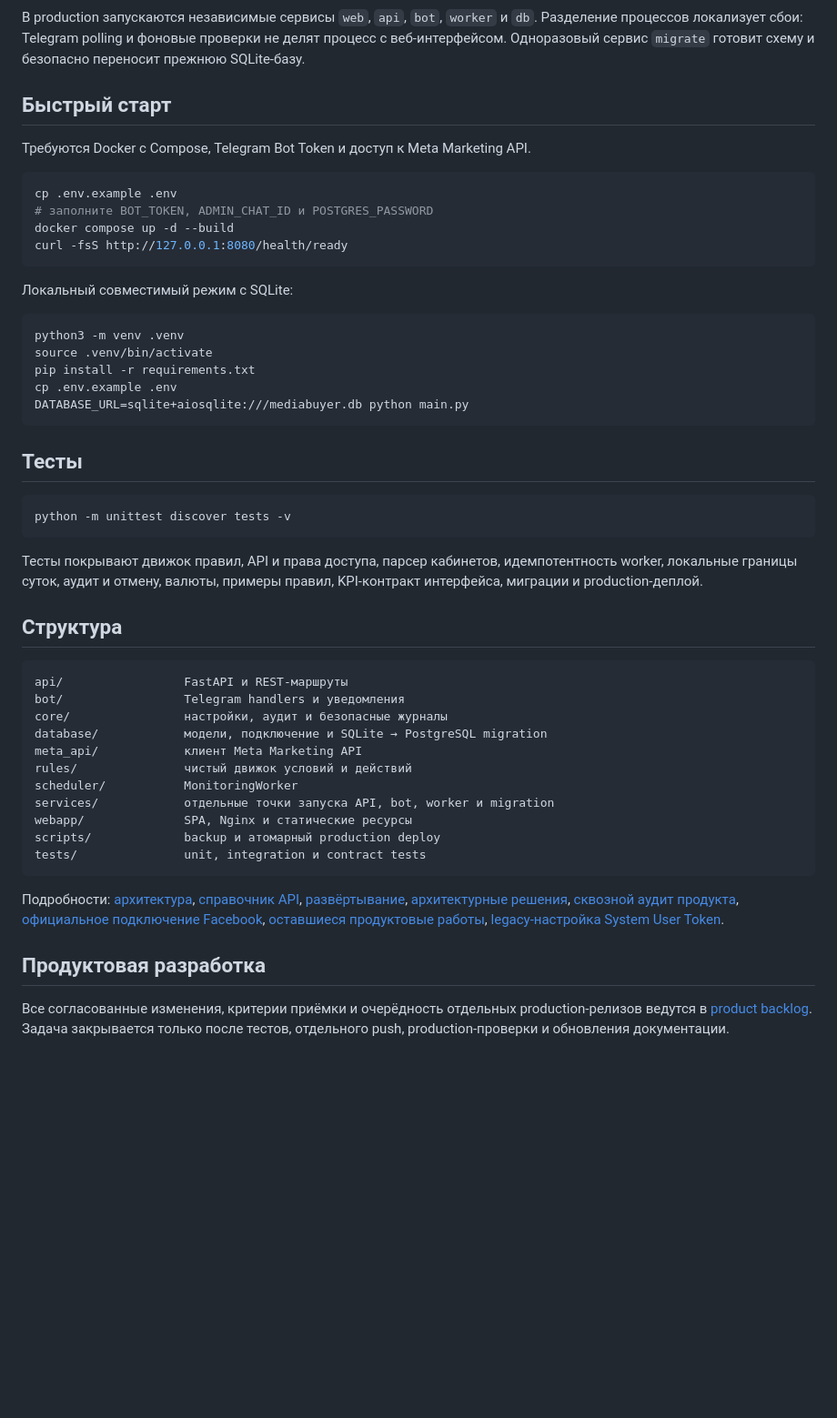
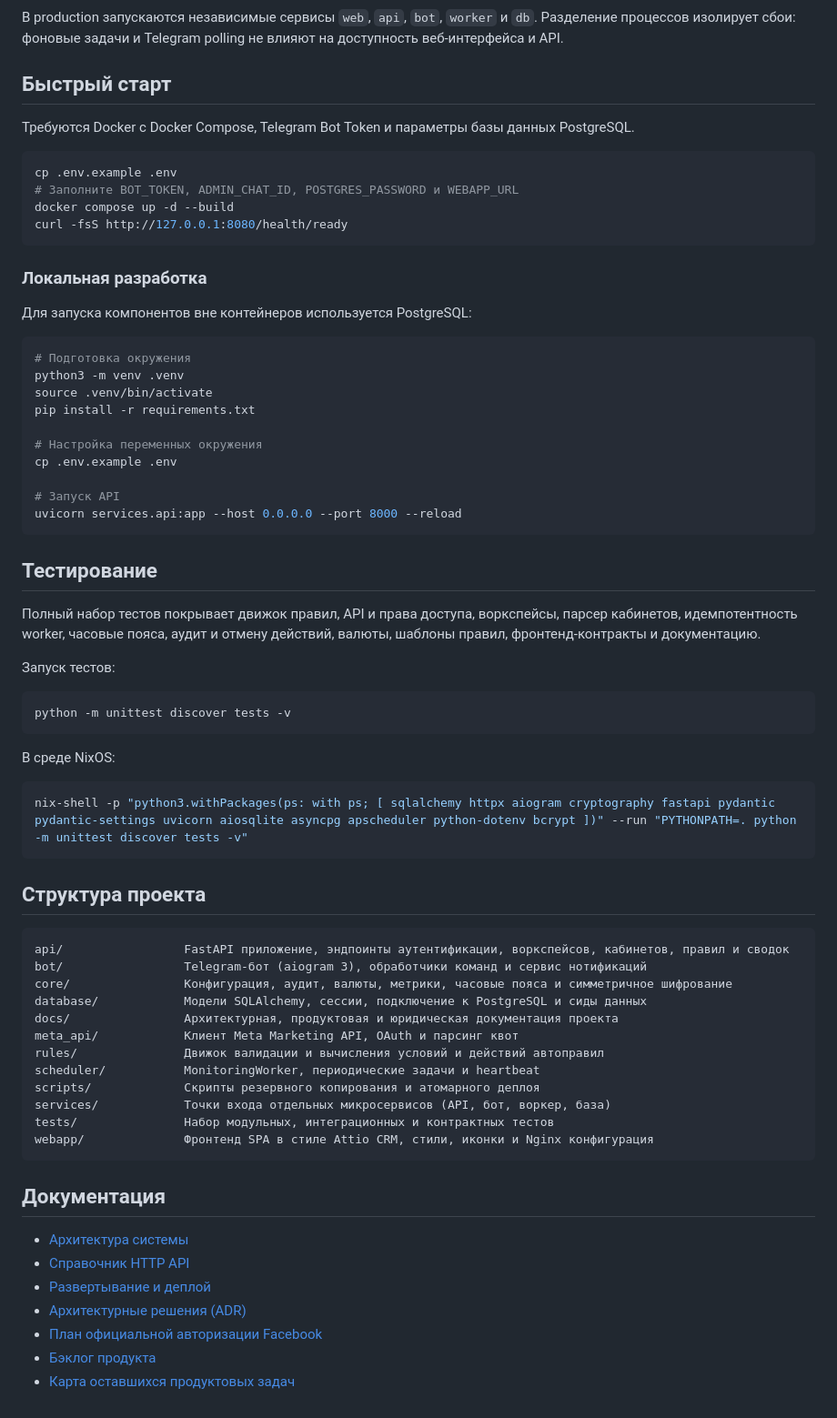
Before and after one commit to NPSolid-pixel/buyerly, a Markdown page: README.md, the part around one of its changes. Shown at 91% size. GitHub-like rendering; blank space fills up the shorter version.

Commit message:
docs: update README.md with Attio design, workspaces, and system capabilities

````diff
--- a/README.md
+++ b/README.md
@@ -35,55 +63,75 @@ flowchart LR
     R --> B
 ```
 
-В production запускаются независимые сервисы `web`, `api`, `bot`, `worker` и `db`. Разделение процессов локализует сбои: Telegram polling и фоновые проверки не делят процесс с веб-интерфейсом. Одноразовый сервис `migrate` готовит схему и безопасно переносит прежнюю SQLite-базу.
+В production запускаются независимые сервисы `web`, `api`, `bot`, `worker` и `db`. Разделение процессов изолирует сбои: фоновые задачи и Telegram polling не влияют на доступность веб-интерфейса и API.
 
 ## Быстрый старт
 
-Требуются Docker с Compose, Telegram Bot Token и доступ к Meta Marketing API.
+Требуются Docker с Docker Compose, Telegram Bot Token и параметры базы данных PostgreSQL.
 
 ```bash
 cp .env.example .env
-# заполните BOT_TOKEN, ADMIN_CHAT_ID и POSTGRES_PASSWORD
+# Заполните BOT_TOKEN, ADMIN_CHAT_ID, POSTGRES_PASSWORD и WEBAPP_URL
 docker compose up -d --build
 curl -fsS http://127.0.0.1:8080/health/ready
 ```
 
-Локальный совместимый режим с SQLite:
+### Локальная разработка
+
+Для запуска компонентов вне контейнеров используется PostgreSQL:
 
 ```bash
+# Подготовка окружения
 python3 -m venv .venv
 source .venv/bin/activate
 pip install -r requirements.txt
+
+# Настройка переменных окружения
 cp .env.example .env
-DATABASE_URL=sqlite+aiosqlite:///mediabuyer.db python main.py
+
+# Запуск API
+uvicorn services.api:app --host 0.0.0.0 --port 8000 --reload
 ```
 
-## Тесты
+## Тестирование
+
+Полный набор тестов покрывает движок правил, API и права доступа, воркспейсы, парсер кабинетов, идемпотентность worker, часовые пояса, аудит и отмену действий, валюты, шаблоны правил, фронтенд-контракты и документацию.
+
+Запуск тестов:
 
 ```bash
 python -m unittest discover tests -v
 ```
 
-Тесты покрывают движок правил, API и права доступа, парсер кабинетов, идемпотентность worker, локальные границы суток, аудит и отмену, валюты, примеры правил, KPI-контракт интерфейса, миграции и production-деплой.
+В среде NixOS:
 
-## Структура
+```bash
+nix-shell -p "python3.withPackages(ps: with ps; [ sqlalchemy httpx aiogram cryptography fastapi pydantic pydantic-settings uvicorn aiosqlite asyncpg apscheduler python-dotenv bcrypt ])" --run "PYTHONPATH=. python -m unittest discover tests -v"
+```
+
+## Структура проекта
 
 ```text
-api/                 FastAPI и REST-маршруты
-bot/                 Telegram handlers и уведомления
-core/                настройки, аудит и безопасные журналы
-database/            модели, подключение и SQLite → PostgreSQL migration
-meta_api/            клиент Meta Marketing API
-rules/               чистый движок условий и действий
-scheduler/           MonitoringWorker
-services/            отдельные точки запуска API, bot, worker и migration
-webapp/              SPA, Nginx и статические ресурсы
-scripts/             backup и атомарный production deploy
-tests/               unit, integration и contract tests
+api/                 FastAPI приложение, эндпоинты аутентификации, воркспейсов, кабинетов, правил и сводок
+bot/                 Telegram-бот (aiogram 3), обработчики команд и сервис нотификаций
+core/                Конфигурация, аудит, валюты, метрики, часовые пояса и симметричное шифрование
+database/            Модели SQLAlchemy, сессии, подключение к PostgreSQL и сиды данных
+docs/                Архитектурная, продуктовая и юридическая документация проекта
+meta_api/            Клиент Meta Marketing API, OAuth и парсинг квот
+rules/               Движок валидации и вычисления условий и действий автоправил
+scheduler/           MonitoringWorker, периодические задачи и heartbeat
+scripts/             Скрипты резервного копирования и атомарного деплоя
+services/            Точки входа отдельных микросервисов (API, бот, воркер, база)
+tests/               Набор модульных, интеграционных и контрактных тестов
+webapp/              Фронтенд SPA в стиле Attio CRM, стили, иконки и Nginx конфигурация
 ```
 
-Подробности: [архитектура](docs/ARCHITECTURE.md), [справочник API](docs/API.md), [развёртывание](docs/DEPLOYMENT.md), [архитектурные решения](docs/DECISIONS.md), [сквозной аудит продукта](docs/PRODUCT_AUDIT_2026-08-17.md), [официальное подключение Facebook](docs/FACEBOOK_AUTHORIZATION_PLAN.md), [оставшиеся продуктовые работы](docs/REMAINING_PRODUCT_WORK.md), [legacy-настройка System User Token](docs/TOKEN_GUIDE.md).
+## Документация
 
-## Продуктовая разработка
-
-Все согласованные изменения, критерии приёмки и очерёдность отдельных production-релизов ведутся в [product backlog](docs/PRODUCT_BACKLOG.md). Задача закрывается только после тестов, отдельного push, production-проверки и обновления документации.
+- [Архитектура системы](docs/ARCHITECTURE.md)
+- [Справочник HTTP API](docs/API.md)
+- [Развертывание и деплой](docs/DEPLOYMENT.md)
+- [Архитектурные решения (ADR)](docs/DECISIONS.md)
+- [План официальной авторизации Facebook](docs/FACEBOOK_AUTHORIZATION_PLAN.md)
+- [Бэклог продукта](docs/PRODUCT_BACKLOG.md)
+- [Карта оставшихся продуктовых задач](docs/REMAINING_PRODUCT_WORK.md)
````
Also changed, not shown: other parts of README.md (+50 -22 lines).
